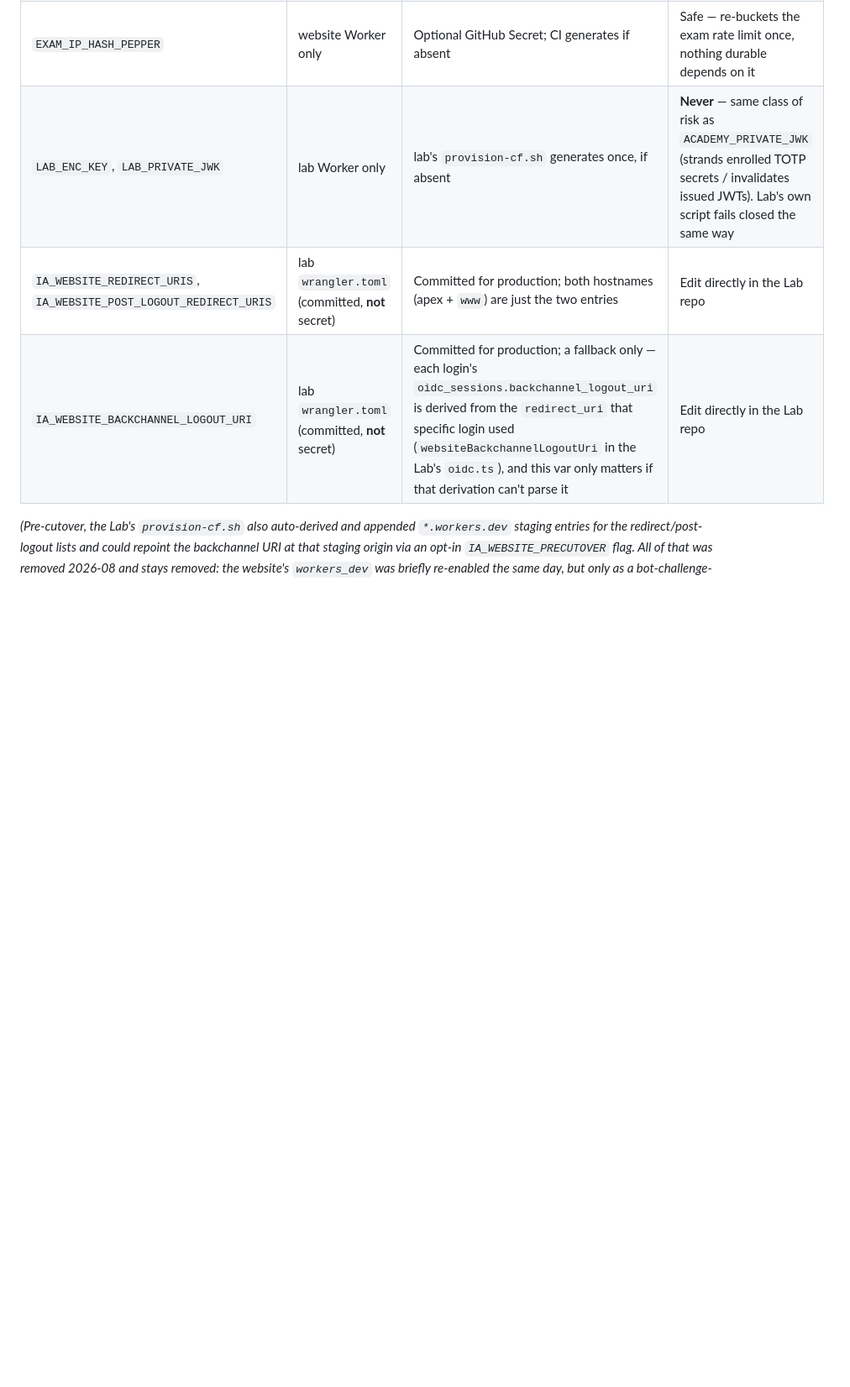
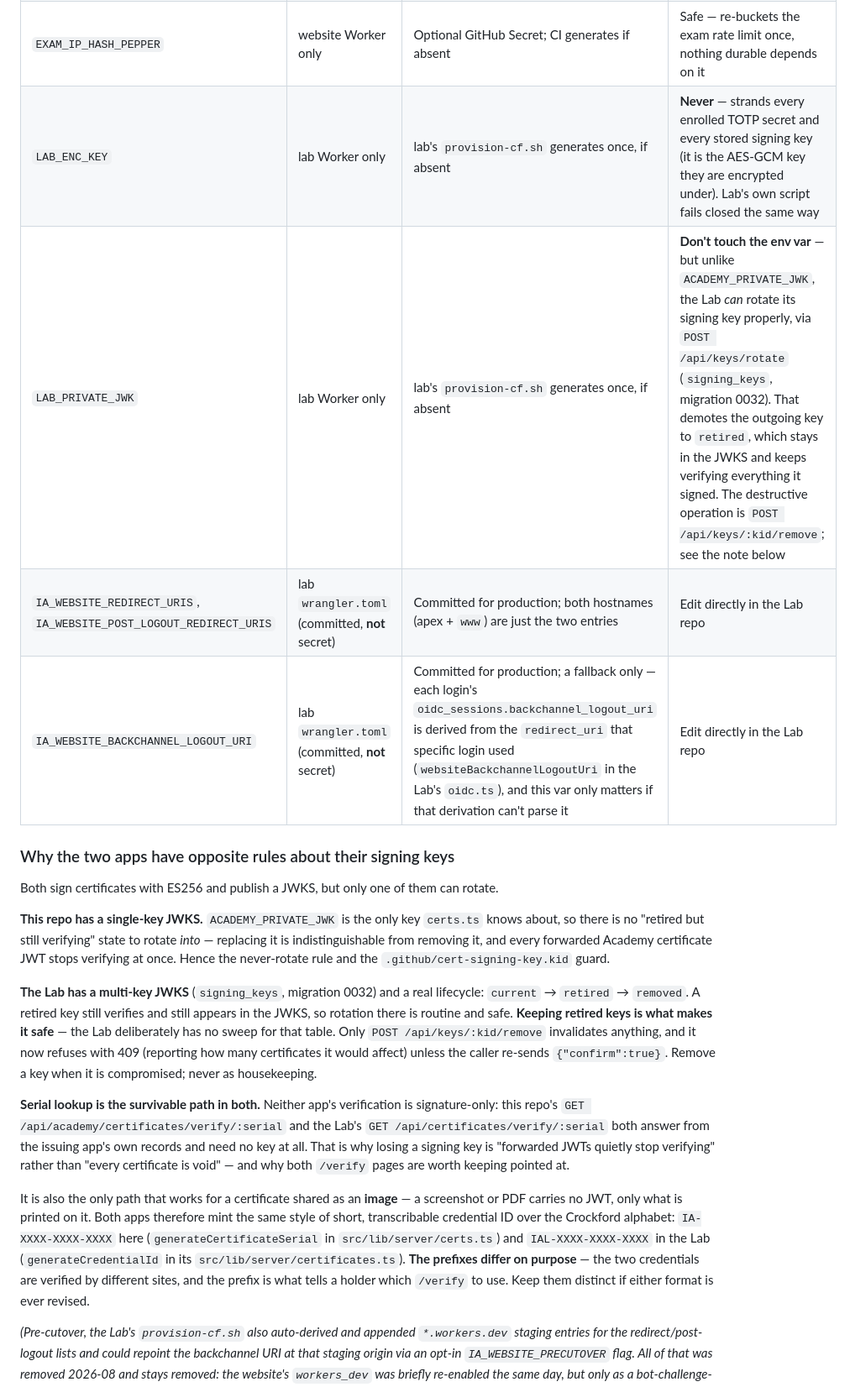
Before and after one commit to integrauth/website, a Markdown page: docs/ACCOUNTS-ARCHITECTURE.md, the part around the change. Shown at 84% size. Rendered like a GitHub page; blank space fills up the shorter version.

Commit message:
Docs: why the Academy can't rotate its signing key but the Lab can
The secrets table said "never rotate" for LAB_PRIVATE_JWK, which is wrong and
misleading in a repo where the neighbouring rule (never rotate
ACADEMY_PRIVATE_JWK) is real and enforced. The two apps have opposite rules for
a concrete reason: this repo has a single-key JWKS, so replacing the key is
indistinguishable from deleting it, while the Lab has a current/retired/removed
lifecycle in which a retired key stays in the JWKS and keeps verifying
everything it signed.

Records that, plus what limits the blast radius on both sides — /verify is a
serial lookup in D1, not a signature check — and that both apps mint short,
transcribable credential IDs with deliberately different prefixes (IA- here,
IAL- in the Lab) so a holder knows which /verify to use.

Docs only; no code or asset changes, so no cache-bust or acad-build bump.

Co-Authored-By: Claude Opus 5 <noreply@anthropic.com>
Claude-Session: https://claude.ai/code/session_0112uDJ58TPZGjWVaLyYqvaY

```diff
--- a/docs/ACCOUNTS-ARCHITECTURE.md
+++ b/docs/ACCOUNTS-ARCHITECTURE.md
@@ -91,9 +91,40 @@ cover the browser doing the clicking, never some other device.
 | `IA_WEBSITE_OIDC_SECRET` | Both Workers (shared value) | One **organisation-level GitHub Secret**, mirrored into both by CI on every deploy. Neither side ever generates it. | Safe, but must happen on **both** sides together — "change it in one place, redeploy both" |
 | `ACADEMY_PRIVATE_JWK` | website Worker only | CI generates once, if absent | **Never.** Invalidates every issued certificate JWT's signature. Enforced by `.github/cert-signing-key.kid` — see that file and `deploy.yml`'s "Sync Worker secrets" / "Certificate signing key continuity" steps |
 | `EXAM_IP_HASH_PEPPER` | website Worker only | Optional GitHub Secret; CI generates if absent | Safe — re-buckets the exam rate limit once, nothing durable depends on it |
-| `LAB_ENC_KEY`, `LAB_PRIVATE_JWK` | lab Worker only | lab's `provision-cf.sh` generates once, if absent | **Never** — same class of risk as `ACADEMY_PRIVATE_JWK` (strands enrolled TOTP secrets / invalidates issued JWTs). Lab's own script fails closed the same way |
+| `LAB_ENC_KEY` | lab Worker only | lab's `provision-cf.sh` generates once, if absent | **Never** — strands every enrolled TOTP secret and every stored signing key (it is the AES-GCM key they are encrypted under). Lab's own script fails closed the same way |
+| `LAB_PRIVATE_JWK` | lab Worker only | lab's `provision-cf.sh` generates once, if absent | **Don't touch the env var** — but unlike `ACADEMY_PRIVATE_JWK`, the Lab *can* rotate its signing key properly, via `POST /api/keys/rotate` (`signing_keys`, migration 0032). That demotes the outgoing key to `retired`, which stays in the JWKS and keeps verifying everything it signed. The destructive operation is `POST /api/keys/:kid/remove`; see the note below |
 | `IA_WEBSITE_REDIRECT_URIS`, `IA_WEBSITE_POST_LOGOUT_REDIRECT_URIS` | lab `wrangler.toml` (committed, **not** secret) | Committed for production; both hostnames (apex + `www`) are just the two entries | Edit directly in the Lab repo |
 | `IA_WEBSITE_BACKCHANNEL_LOGOUT_URI` | lab `wrangler.toml` (committed, **not** secret) | Committed for production; a fallback only — each login's `oidc_sessions.backchannel_logout_uri` is derived from the `redirect_uri` that specific login used (`websiteBackchannelLogoutUri` in the Lab's `oidc.ts`), and this var only matters if that derivation can't parse it | Edit directly in the Lab repo |
+
+### Why the two apps have opposite rules about their signing keys
+
+Both sign certificates with ES256 and publish a JWKS, but only one of them can rotate.
+
+**This repo has a single-key JWKS.** `ACADEMY_PRIVATE_JWK` is the only key `certs.ts` knows about, so
+there is no "retired but still verifying" state to rotate *into* — replacing it is indistinguishable
+from removing it, and every forwarded Academy certificate JWT stops verifying at once. Hence the
+never-rotate rule and the `.github/cert-signing-key.kid` guard.
+
+**The Lab has a multi-key JWKS** (`signing_keys`, migration 0032) and a real lifecycle:
+`current` → `retired` → `removed`. A retired key still verifies and still appears in the JWKS, so
+rotation there is routine and safe. **Keeping retired keys is what makes it safe** — the Lab
+deliberately has no sweep for that table. Only `POST /api/keys/:kid/remove` invalidates anything, and
+it now refuses with 409 (reporting how many certificates it would affect) unless the caller re-sends
+`{"confirm":true}`. Remove a key when it is compromised; never as housekeeping.
+
+**Serial lookup is the survivable path in both.** Neither app's verification is signature-only:
+this repo's `GET /api/academy/certificates/verify/:serial` and the Lab's
+`GET /api/certificates/verify/:serial` both answer from the issuing app's own records and need no key
+at all. That is why losing a signing key is "forwarded JWTs quietly stop verifying" rather than
+"every certificate is void" — and why both `/verify` pages are worth keeping pointed at.
+
+It is also the only path that works for a certificate shared as an **image** — a screenshot or PDF
+carries no JWT, only what is printed on it. Both apps therefore mint the same style of short,
+transcribable credential ID over the Crockford alphabet: `IA-XXXX-XXXX-XXXX` here
+(`generateCertificateSerial` in `src/lib/server/certs.ts`) and `IAL-XXXX-XXXX-XXXX` in the Lab
+(`generateCredentialId` in its `src/lib/server/certificates.ts`). **The prefixes differ on purpose** —
+the two credentials are verified by different sites, and the prefix is what tells a holder which
+`/verify` to use. Keep them distinct if either format is ever revised.
 
 *(Pre-cutover, the Lab's `provision-cf.sh` also auto-derived and appended `*.workers.dev` staging entries for the redirect/post-logout lists and could repoint the backchannel URI at that staging origin via an opt-in `IA_WEBSITE_PRECUTOVER` flag. All of that was removed 2026-08 and stays removed: the website's `workers_dev` was briefly re-enabled the same day, but only as a bot-challenge-free URL for its own CI health-check probes — never a real sign-in target — so it is deliberately left unregistered here. See the Lab's `docs/WEBSITE-SSO.md`.)*
 
```
Also changed, not shown: CLAUDE.md (+2 -0 lines).
